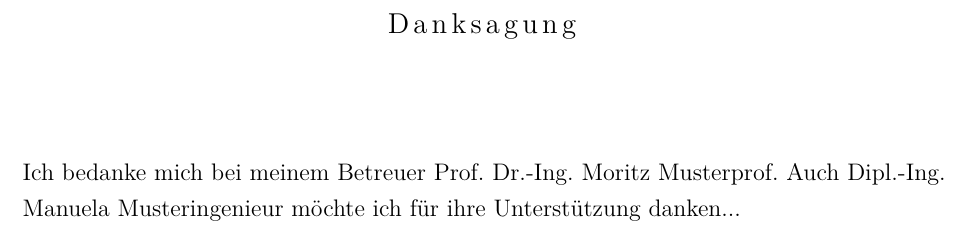
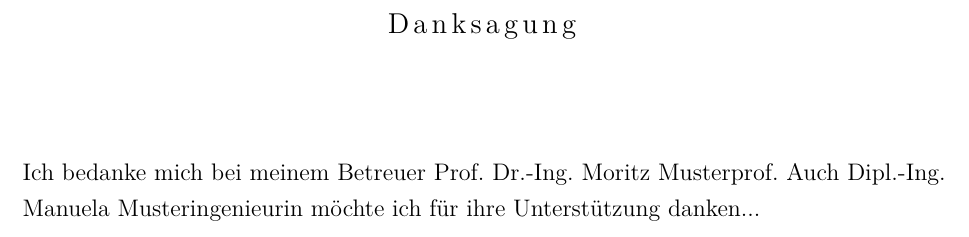
Before and after one commit to simdbad/LaTeX_Vorlage_Abschlussarbeit_HTWK_Leipzig, a LaTeX document (main.tex, which reads MeineDaten.tex): part of page 3 of 15, cut so that both start at the same text. Compiled offline with pdfLaTeX.

Commit message:
Verbesserung der Musternamen

```diff
--- a/MeineDaten.tex
+++ b/MeineDaten.tex
@@ -9,7 +9,7 @@
 \newcommand{\mnr}{12345} % Matrikelnummer, bspw.: 12345
 
 \newcommand{\betreuerI}{Prof. Dr.-Ing. Moritz Musterprof} % Name 1. Betreuer bzw. betreuender Prof
-\newcommand{\betreuerII}{Dipl.-Ing. Manuela Musteringenieur} % Name 2. Betreuer bzw. Betreuer Unternehmen
+\newcommand{\betreuerII}{Dipl.-Ing. Manuela Musteringenieurin} % Name 2. Betreuer bzw. Betreuer Unternehmen
 
 \newcommand{\abschluss}{Master} %Bachelor; Master; Diplom
 \newcommand{\arbeit}{\abschluss{}arbeit{}} %keine Änderung vornehmen
```
